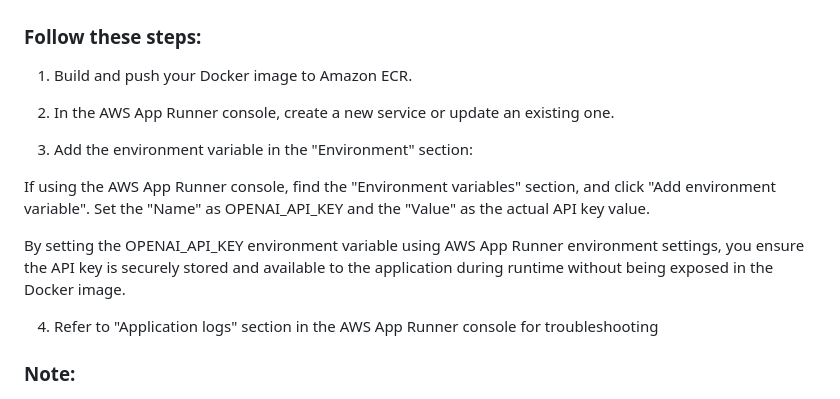
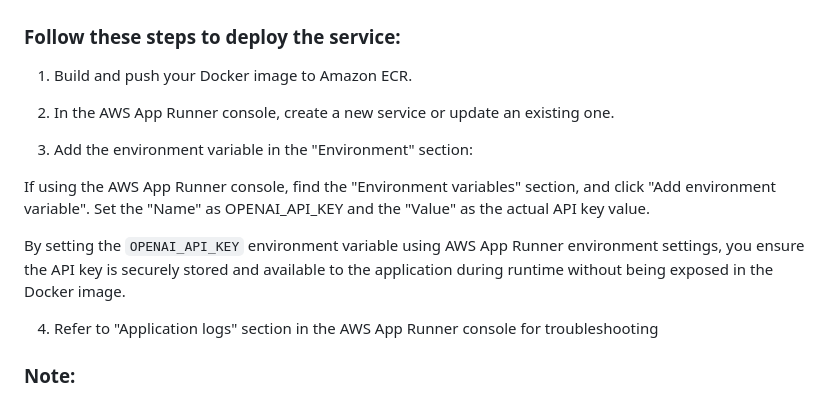
Before and after one commit to mianwu515/final-prj-ids, a Markdown page: README.md, the part around the change. GitHub-like rendering.

Commit message:
fix Dockerfile, add README.md

```diff
--- a/README.md
+++ b/README.md
@@ -37,7 +37,7 @@ Strategies to boost optimism: take negativity breaks and reframe with positive s
 ![sentiment](sentiment.png)
 
 
-### Follow these steps:
+### Follow these steps to deploy the service:
 
 1. Build and push your Docker image to Amazon ECR.
 
@@ -47,7 +47,7 @@ Strategies to boost optimism: take negativity breaks and reframe with positive s
 
 If using the AWS App Runner console, find the "Environment variables" section, and click "Add environment variable". Set the "Name" as OPENAI_API_KEY and the "Value" as the actual API key value.
 
-By setting the OPENAI_API_KEY environment variable using AWS App Runner environment settings, you ensure the API key is securely stored and available to the application during runtime without being exposed in the Docker image.
+By setting the `OPENAI_API_KEY` environment variable using AWS App Runner environment settings, you ensure the API key is securely stored and available to the application during runtime without being exposed in the Docker image.
 
 4. Refer to "Application logs" section in the AWS App Runner console for troubleshooting
 
```
